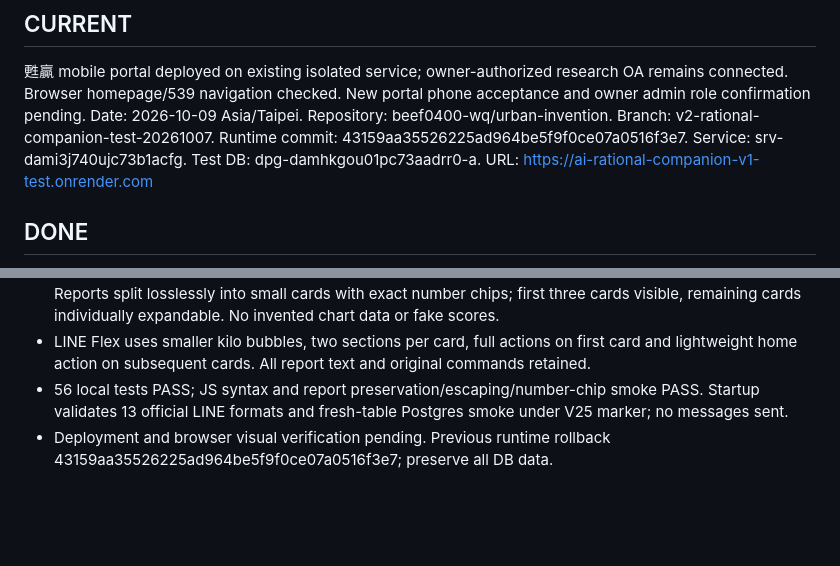
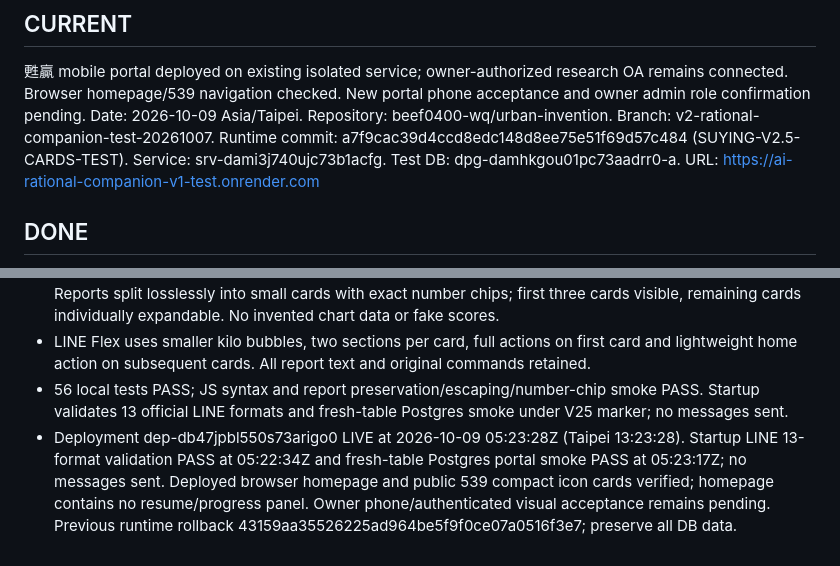
Before and after one commit to beef0400-wq/urban-invention, a Markdown page: v2/V2_MASTER_CHECKPOINT.md, 2 parts joined by grey strips. Rendered like a GitHub page; blank space fills up the shorter version.

Commit message:
Record compact cards deployment and fresh baccarat table verification

```diff
--- a/v2/V2_MASTER_CHECKPOINT.md
+++ b/v2/V2_MASTER_CHECKPOINT.md
@@ -5,7 +5,7 @@
 Date: 2026-10-09 Asia/Taipei.
 Repository: beef0400-wq/urban-invention.
 Branch: v2-rational-companion-test-20261007.
-Runtime commit: 43159aa35526225ad964be5f9f0ce07a0516f3e7.
+Runtime commit: a7f9cac39d4ccd8edc148d8ee75e51f69d57c484 (SUYING-V2.5-CARDS-TEST).
 Service: srv-dami3j740ujc73b1acfg.
 Test DB: dpg-damhkgou01pc73aadrr0-a.
 URL: https://ai-rational-companion-v1-test.onrender.com
@@ -110,4 +110,4 @@ Owner approved new brand 甦贏 and LINE -> full mobile website, simple first la
 - All web surfaces share compact icon cards; primary home cards shortened and Bingo remains subordinate. Reports split losslessly into small cards with exact number chips; first three cards visible, remaining cards individually expandable. No invented chart data or fake scores.
 - LINE Flex uses smaller kilo bubbles, two sections per card, full actions on first card and lightweight home action on subsequent cards. All report text and original commands retained.
 - 56 local tests PASS; JS syntax and report preservation/escaping/number-chip smoke PASS. Startup validates 13 official LINE formats and fresh-table Postgres smoke under V25 marker; no messages sent.
-- Deployment and browser visual verification pending. Previous runtime rollback 43159aa35526225ad964be5f9f0ce07a0516f3e7; preserve all DB data.
+- Deployment dep-db47jpbl550s73arigo0 LIVE at 2026-10-09 05:23:28Z (Taipei 13:23:28). Startup LINE 13-format validation PASS at 05:22:34Z and fresh-table Postgres portal smoke PASS at 05:23:17Z; no messages sent. Deployed browser homepage and public 539 compact icon cards verified; homepage contains no resume/progress panel. Owner phone/authenticated visual acceptance remains pending. Previous runtime rollback 43159aa35526225ad964be5f9f0ce07a0516f3e7; preserve all DB data.
```
